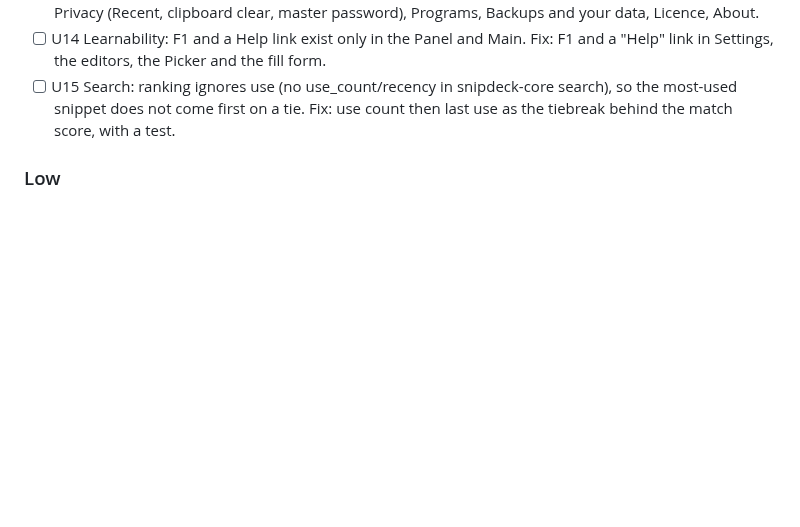
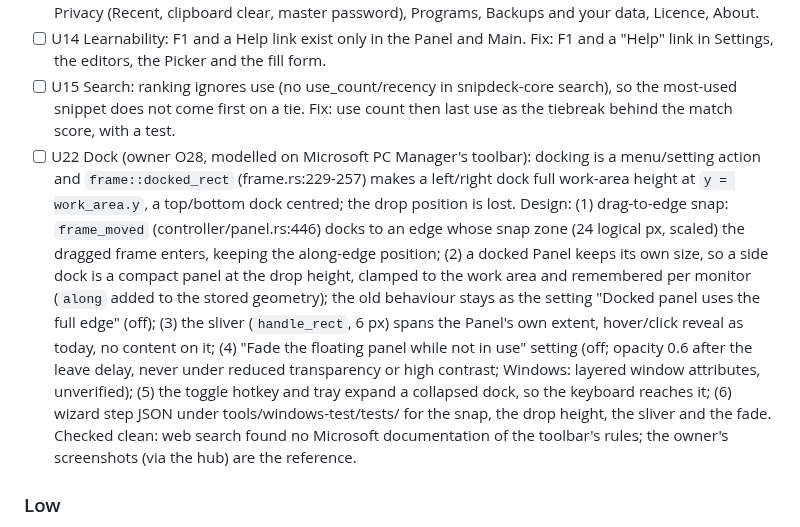
Before and after one commit to Braydenh563/Snipdeck, a Markdown page: docs/reviews/fable-analysis.md, the part around the change. GitHub-like rendering; blank space fills up the shorter version.

Commit message:
docs: U22 dock design note for the owner's drag-to-edge compact dock (O28)
Co-Authored-By: Claude Fable 5.1 <noreply@anthropic.com>
Claude-Session: https://claude.ai/code/session_01EXmSAQuDs7DQihmpZJLvwc

```diff
--- a/docs/reviews/fable-analysis.md
+++ b/docs/reviews/fable-analysis.md
@@ -48,6 +48,7 @@ None found. Checked clean: archive zip-slip/size/ratio/zip64 checks, crypto enve
 - [ ] U13 Learnability: Settings order scatters related groups (Recent between Window behaviour and Panel dock; Licence mid-page; Privacy last). Fix order: Shortcuts, Appearance, Panel (window behaviour, dock), Privacy (Recent, clipboard clear, master password), Programs, Backups and your data, Licence, About.
 - [ ] U14 Learnability: F1 and a Help link exist only in the Panel and Main. Fix: F1 and a "Help" link in Settings, the editors, the Picker and the fill form.
 - [ ] U15 Search: ranking ignores use (no use_count/recency in snipdeck-core search), so the most-used snippet does not come first on a tie. Fix: use count then last use as the tiebreak behind the match score, with a test.
+- [ ] U22 Dock (owner O28, modelled on Microsoft PC Manager's toolbar): docking is a menu/setting action and `frame::docked_rect` (frame.rs:229-257) makes a left/right dock full work-area height at `y = work_area.y`, a top/bottom dock centred; the drop position is lost. Design: (1) drag-to-edge snap: `frame_moved` (controller/panel.rs:446) docks to an edge whose snap zone (24 logical px, scaled) the dragged frame enters, keeping the along-edge position; (2) a docked Panel keeps its own size, so a side dock is a compact panel at the drop height, clamped to the work area and remembered per monitor (`along` added to the stored geometry); the old behaviour stays as the setting "Docked panel uses the full edge" (off); (3) the sliver (`handle_rect`, 6 px) spans the Panel's own extent, hover/click reveal as today, no content on it; (4) "Fade the floating panel while not in use" setting (off; opacity 0.6 after the leave delay, never under reduced transparency or high contrast; Windows: layered window attributes, unverified); (5) the toggle hotkey and tray expand a collapsed dock, so the keyboard reaches it; (6) wizard step JSON under tools/windows-test/tests/ for the snap, the drop height, the sliver and the fade. Checked clean: web search found no Microsoft documentation of the toolbar's rules; the owner's screenshots (via the hub) are the reference.
 
 ### Low
 - [ ] A14 Drafts: Quit does not write a final draft (editor_binding.rs:185; main.rs:413 flushes settings only): up to 2 s of typing lost. Autosave on Quit and editor close.
```
